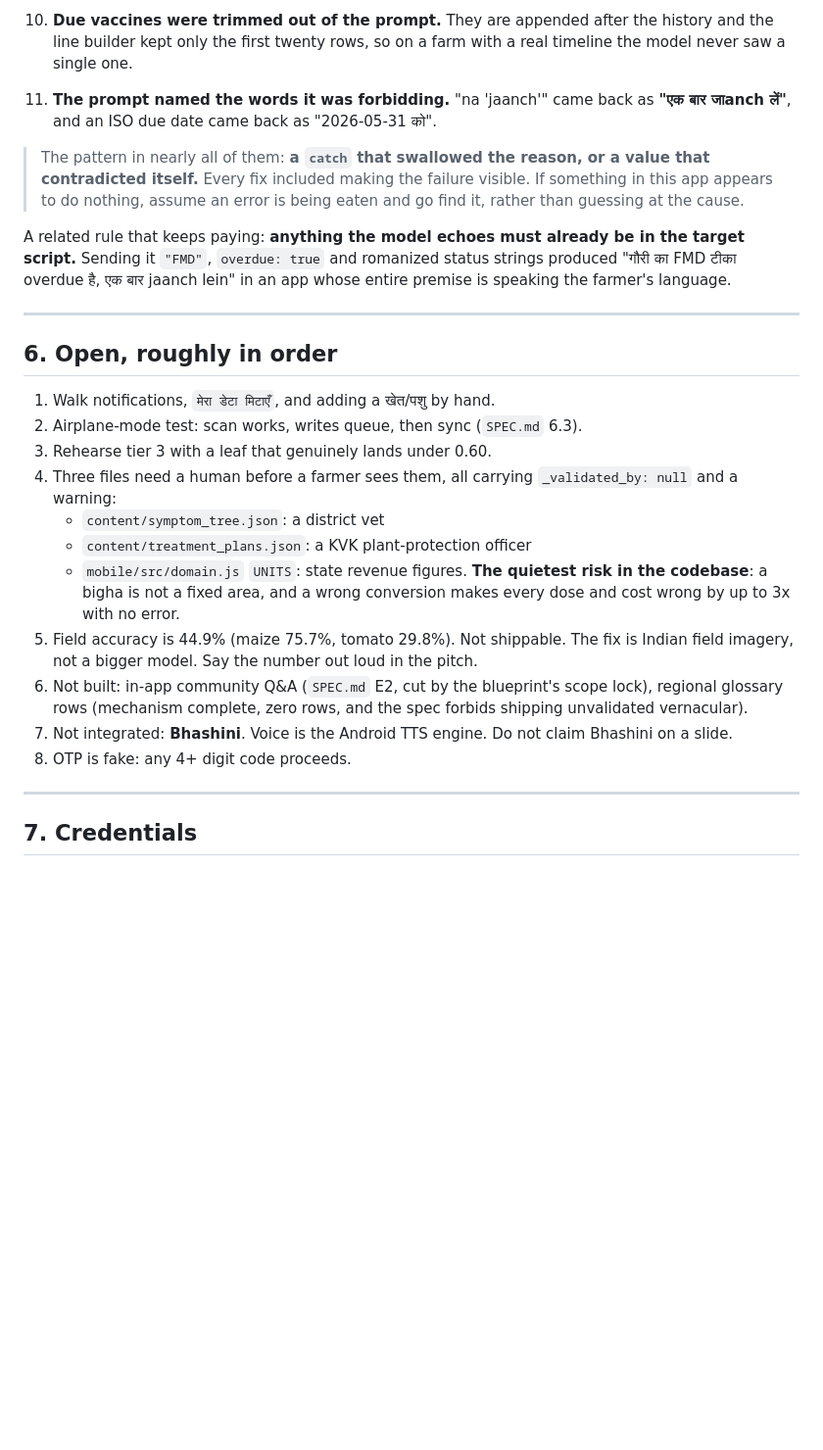
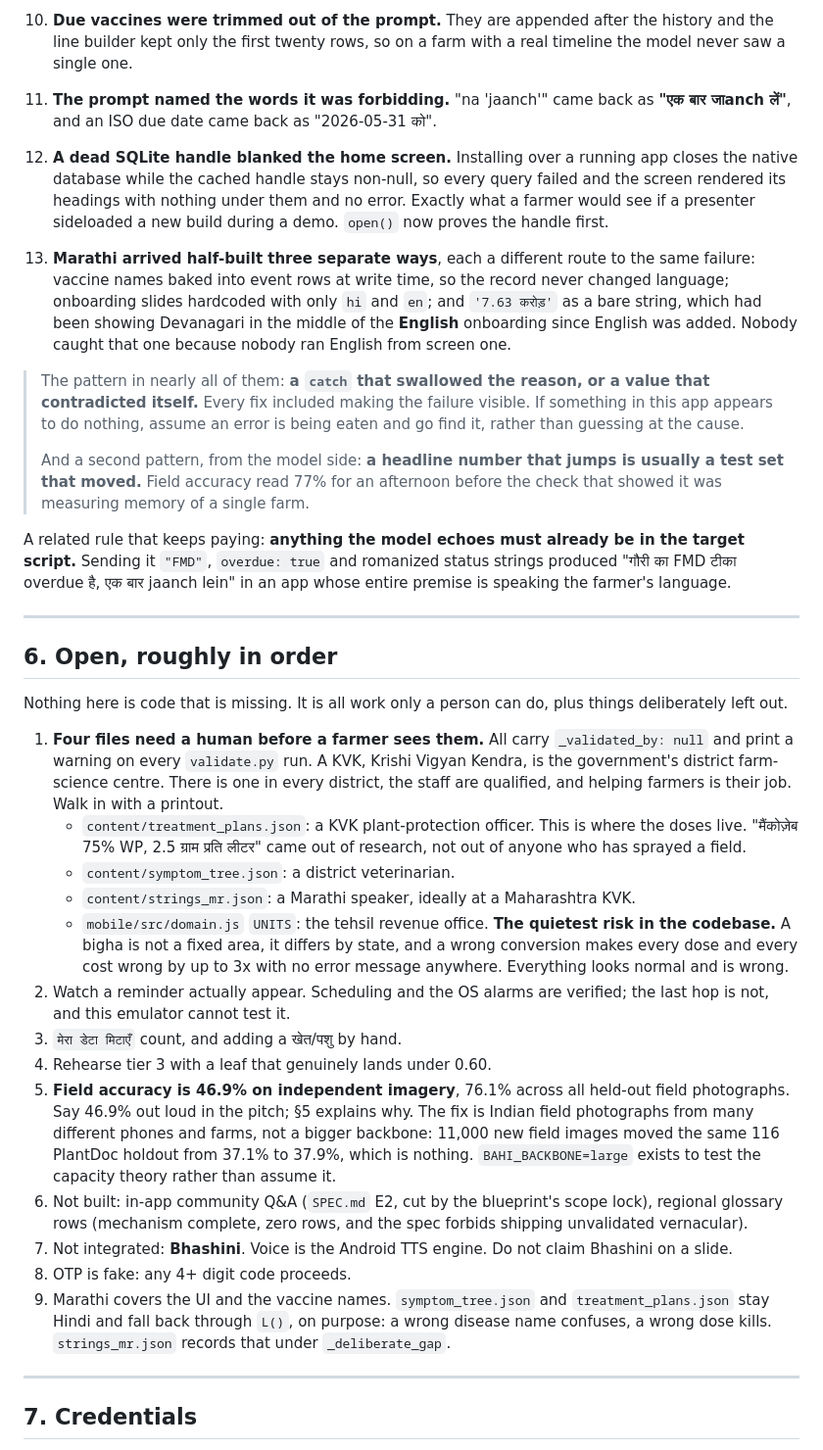
Before and after one commit to Ankur11112006/hal, a Markdown page: HANDOFF.md, the part around one of its changes. Shown at 98% size. Drawn GitHub-style; blank space fills up the shorter version.

```diff
--- a/HANDOFF.md
+++ b/HANDOFF.md
@@ -194,10 +223,26 @@ and `curl .../vaccine-due/demo-ramesh` would have shown this on day one.
 11. **The prompt named the words it was forbidding.** "na 'jaanch'" came back as
     **"एक बार जाanch लें"**, and an ISO due date came back as "2026-05-31 को".
 
+12. **A dead SQLite handle blanked the home screen.** Installing over a running
+    app closes the native database while the cached handle stays non-null, so
+    every query failed and the screen rendered its headings with nothing under
+    them and no error. Exactly what a farmer would see if a presenter sideloaded
+    a new build during a demo. `open()` now proves the handle first.
+13. **Marathi arrived half-built three separate ways**, each a different route to
+    the same failure: vaccine names baked into event rows at write time, so the
+    record never changed language; onboarding slides hardcoded with only `hi`
+    and `en`; and `'7.63 करोड़'` as a bare string, which had been showing
+    Devanagari in the middle of the **English** onboarding since English was
+    added. Nobody caught that one because nobody ran English from screen one.
+
 > The pattern in nearly all of them: **a `catch` that swallowed the reason, or a
 > value that contradicted itself.** Every fix included making the failure
 > visible. If something in this app appears to do nothing, assume an error is
 > being eaten and go find it, rather than guessing at the cause.
+>
+> And a second pattern, from the model side: **a headline number that jumps is
+> usually a test set that moved.** Field accuracy read 77% for an afternoon
+> before the check that showed it was measuring memory of a single farm.
 
 A related rule that keeps paying: **anything the model echoes must already be
 in the target script.** Sending it `"FMD"`, `overdue: true` and romanized status
@@ -208,25 +253,43 @@ whose entire premise is speaking the farmer's language.
 
 ## 6. Open, roughly in order
 
-1. Walk notifications, `मेरा डेटा मिटाएँ`, and adding a खेत/पशु by hand.
-2. Airplane-mode test: scan works, writes queue, then sync (`SPEC.md` 6.3).
-3. Rehearse tier 3 with a leaf that genuinely lands under 0.60.
-4. Three files need a human before a farmer sees them, all carrying
-   `_validated_by: null` and a warning:
-   - `content/symptom_tree.json`: a district vet
-   - `content/treatment_plans.json`: a KVK plant-protection officer
-   - `mobile/src/domain.js` `UNITS`: state revenue figures. **The quietest
-     risk in the codebase**: a bigha is not a fixed area, and a wrong
-     conversion makes every dose and cost wrong by up to 3x with no error.
-5. Field accuracy is 44.9% (maize 75.7%, tomato 29.8%). Not shippable. The fix
-   is Indian field imagery, not a bigger model. Say the number out loud in the
-   pitch.
+Nothing here is code that is missing. It is all work only a person can do, plus
+things deliberately left out.
+
+1. **Four files need a human before a farmer sees them.** All carry
+   `_validated_by: null` and print a warning on every `validate.py` run. A KVK,
+   Krishi Vigyan Kendra, is the government's district farm-science centre. There
+   is one in every district, the staff are qualified, and helping farmers is
+   their job. Walk in with a printout.
+   - `content/treatment_plans.json`: a KVK plant-protection officer. This is
+     where the doses live. "मैंकोज़ेब 75% WP, 2.5 ग्राम प्रति लीटर" came out of
+     research, not out of anyone who has sprayed a field.
+   - `content/symptom_tree.json`: a district veterinarian.
+   - `content/strings_mr.json`: a Marathi speaker, ideally at a Maharashtra KVK.
+   - `mobile/src/domain.js` `UNITS`: the tehsil revenue office. **The quietest
+     risk in the codebase.** A bigha is not a fixed area, it differs by state,
+     and a wrong conversion makes every dose and every cost wrong by up to 3x
+     with no error message anywhere. Everything looks normal and is wrong.
+2. Watch a reminder actually appear. Scheduling and the OS alarms are verified;
+   the last hop is not, and this emulator cannot test it.
+3. `मेरा डेटा मिटाएँ` count, and adding a खेत/पशु by hand.
+4. Rehearse tier 3 with a leaf that genuinely lands under 0.60.
+5. **Field accuracy is 46.9% on independent imagery**, 76.1% across all held-out
+   field photographs. Say 46.9% out loud in the pitch; §5 explains why. The fix
+   is Indian field photographs from many different phones and farms, not a
+   bigger backbone: 11,000 new field images moved the same 116 PlantDoc holdout
+   from 37.1% to 37.9%, which is nothing. `BAHI_BACKBONE=large` exists to test
+   the capacity theory rather than assume it.
 6. Not built: in-app community Q&A (`SPEC.md` E2, cut by the blueprint's scope
    lock), regional glossary rows (mechanism complete, zero rows, and the spec
    forbids shipping unvalidated vernacular).
 7. Not integrated: **Bhashini**. Voice is the Android TTS engine. Do not claim
    Bhashini on a slide.
 8. OTP is fake: any 4+ digit code proceeds.
+9. Marathi covers the UI and the vaccine names. `symptom_tree.json` and
+   `treatment_plans.json` stay Hindi and fall back through `L()`, on purpose: a
+   wrong disease name confuses, a wrong dose kills. `strings_mr.json` records
+   that under `_deliberate_gap`.
 
 ---
 
```
Also changed, not shown: other parts of HANDOFF.md (+51 -6 lines).
